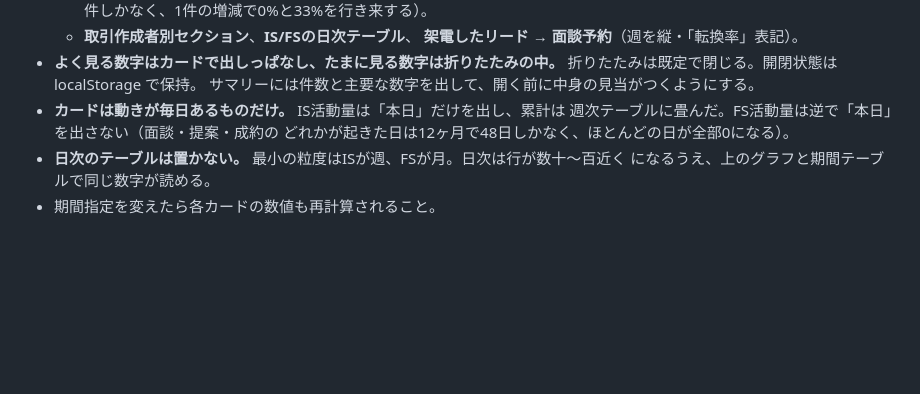
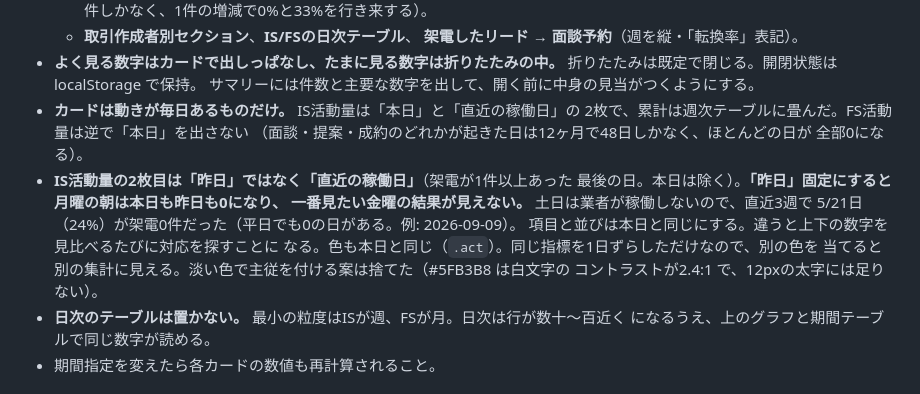
Before and after one commit to hideyoshihommura-design/kaigo-funnel-dashboard, a Markdown page: AGENTS.md, the part around the change. GitHub-like rendering; blank space fills up the shorter version.

Commit message:
docs: 直近の稼働日カードの決めごとを追記（AGENTS.md も同期）
Co-Authored-By: Claude Opus 5 <noreply@anthropic.com>

```diff
--- a/AGENTS.md
+++ b/AGENTS.md
@@ -237,9 +237,18 @@
 - **よく見る数字はカードで出しっぱなし、たまに見る数字は折りたたみの中。**
   折りたたみは既定で閉じる。開閉状態は localStorage で保持。
   サマリーには件数と主要な数字を出して、開く前に中身の見当がつくようにする。
-- **カードは動きが毎日あるものだけ。** IS活動量は「本日」だけを出し、累計は
-  週次テーブルに畳んだ。FS活動量は逆で「本日」を出さない（面談・提案・成約の
-  どれかが起きた日は12ヶ月で48日しかなく、ほとんどの日が全部0になる）。
+- **カードは動きが毎日あるものだけ。** IS活動量は「本日」と「直近の稼働日」の
+  2枚で、累計は週次テーブルに畳んだ。FS活動量は逆で「本日」を出さない
+  （面談・提案・成約のどれかが起きた日は12ヶ月で48日しかなく、ほとんどの日が
+  全部0になる）。
+- **IS活動量の2枚目は「昨日」ではなく「直近の稼働日」**（架電が1件以上あった
+  最後の日。本日は除く）。**「昨日」固定にすると月曜の朝は本日も昨日も0になり、
+  一番見たい金曜の結果が見えない。** 土日は業者が稼働しないので、直近3週で
+  5/21日（24%）が架電0件だった（平日でも0の日がある。例: 2026-09-09）。
+  項目と並びは本日と同じにする。違うと上下の数字を見比べるたびに対応を探すことに
+  なる。色も本日と同じ（`.act`）。同じ指標を1日ずらしただけなので、別の色を
+  当てると別の集計に見える。淡い色で主従を付ける案は捨てた（#5FB3B8 は白文字の
+  コントラストが2.4:1 で、12pxの太字には足りない）。
 - **日次のテーブルは置かない。** 最小の粒度はISが週、FSが月。日次は行が数十〜百近く
   になるうえ、上のグラフと期間テーブルで同じ数字が読める。
 - 期間指定を変えたら各カードの数値も再計算されること。
```
Also changed, not shown: CLAUDE.md (+12 -3 lines).
